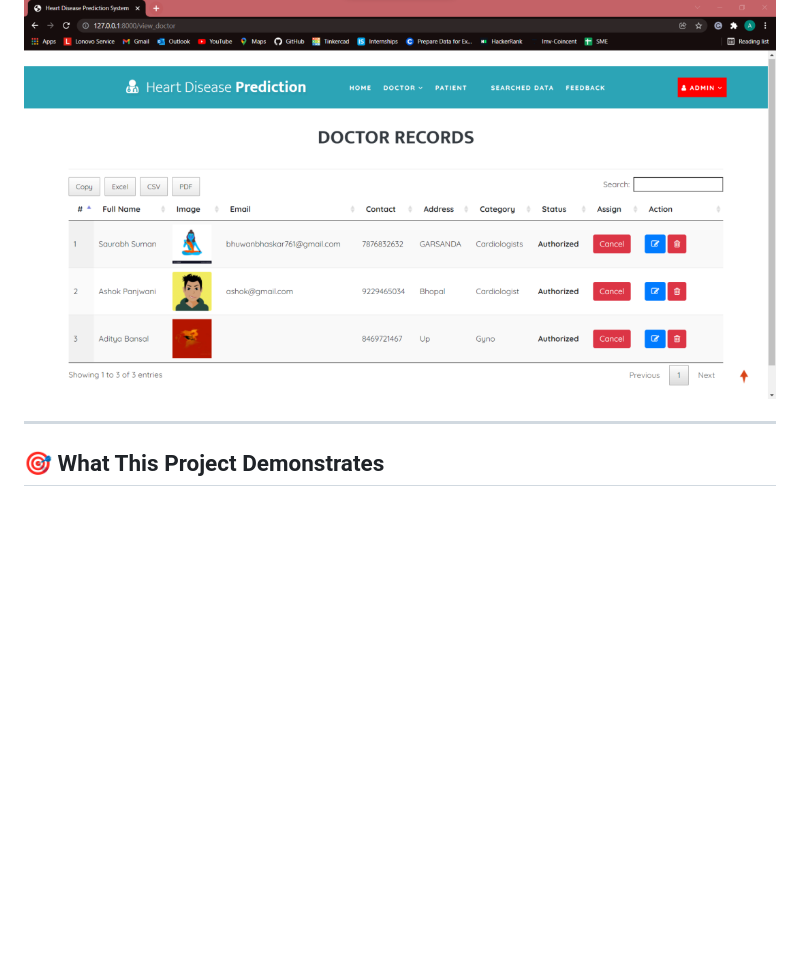
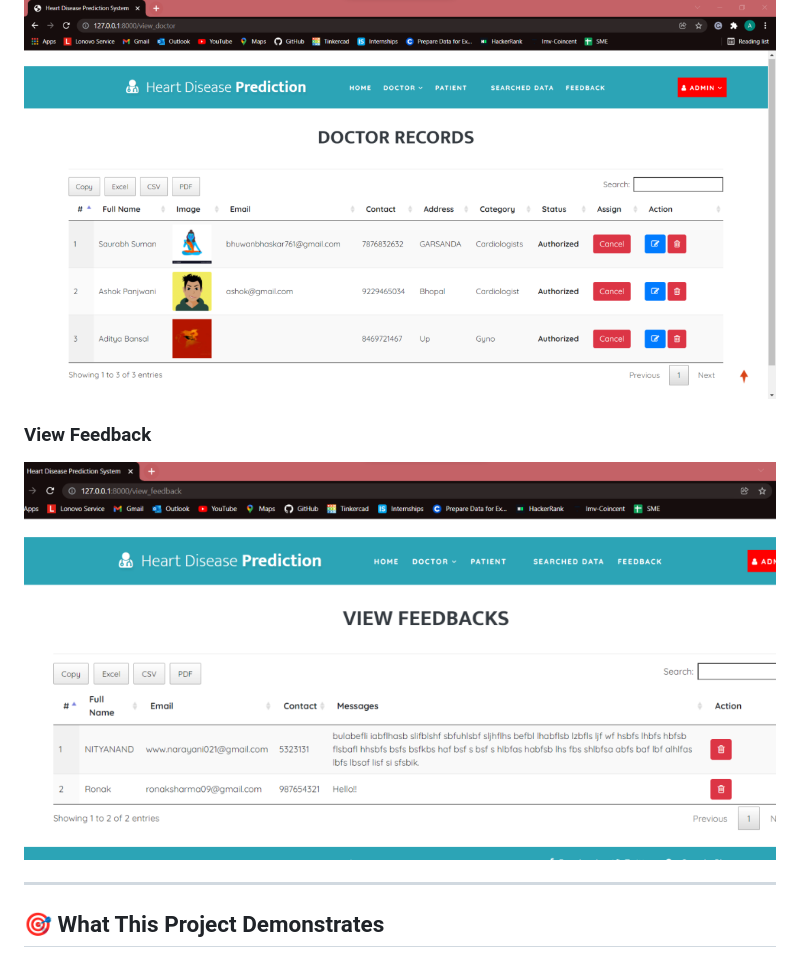
Before and after one commit to Jhanwi/Intelligent-Heart-Disease-Detection-System, a Markdown page: README.md, the part around the change. Rendered like a GitHub page; blank space fills up the shorter version.

```diff
--- a/README.md
+++ b/README.md
@@ -375,7 +375,9 @@ http://127.0.0.1:8000/
 
 <img src="Screenshots/DoctorRecords.png" />
 
+### View Feedback
 
+<img src="Screenshots/ViewFeedBack.png" />
 
 ---
 
```
